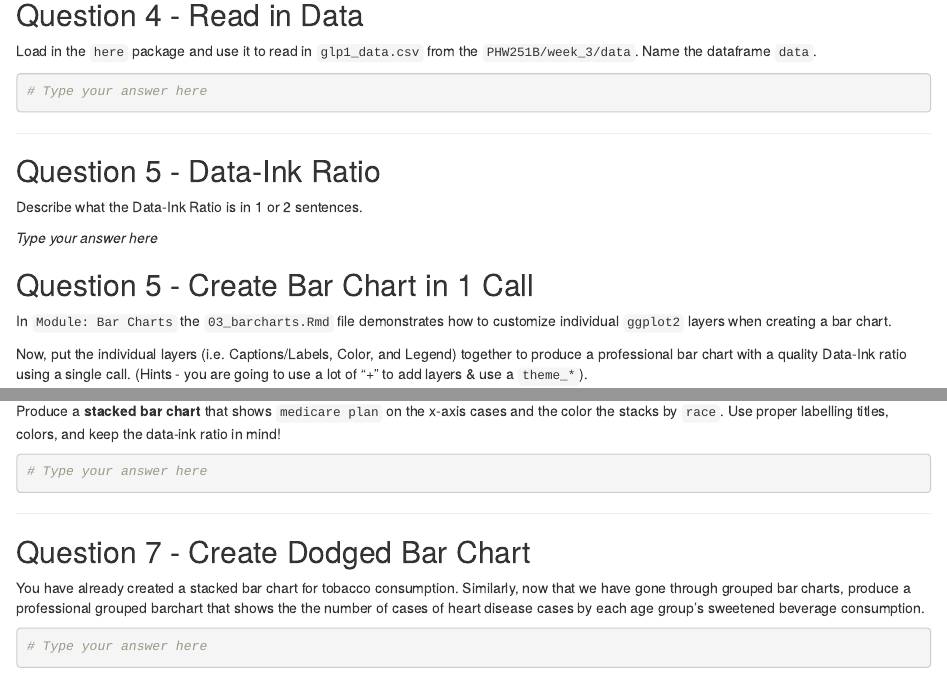
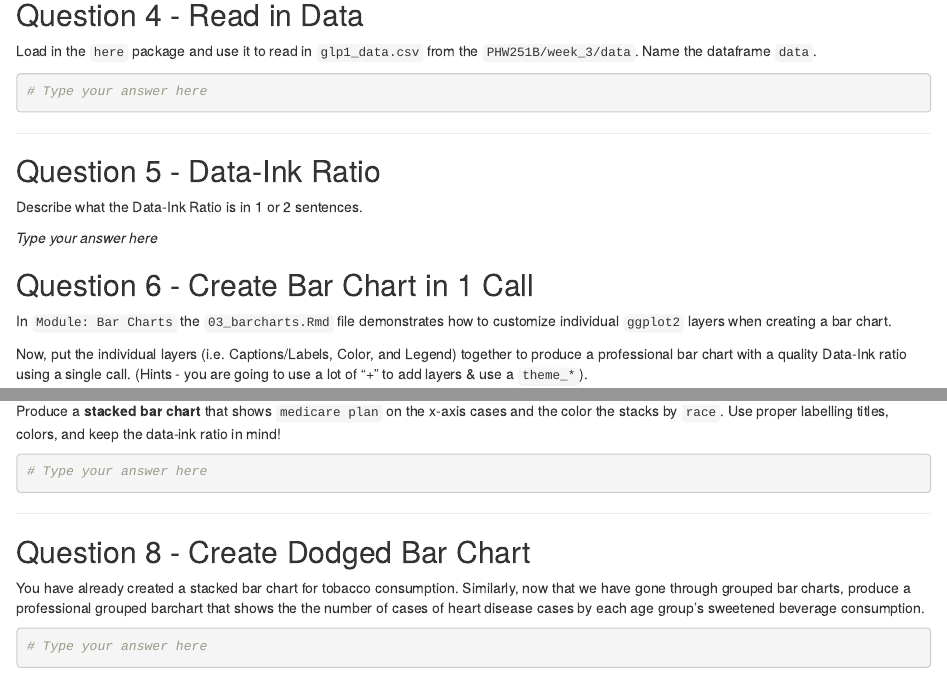
Before and after one commit to ilyamosk/PHW251B, an R Markdown document (week_3/exercise_1/03_exercise-1.Rmd): the page in a window 1100 px wide, from 780 px down, and a second part further down, joined at a grey line. Rendered offline with R 4.5, knitr and Pandoc, with nearby package versions.

Commit message:
Updated q numbering 03_exercise-1.Rmd

```diff
--- a/week_3/exercise_1/03_exercise-1.Rmd
+++ b/week_3/exercise_1/03_exercise-1.Rmd
@@ -70,7 +70,7 @@ Describe what the Data-Ink Ratio is in 1 or 2 sentences.
 
 _Type your answer here_
 
-## Question 5 - Create Bar Chart in 1 Call
+## Question 6 - Create Bar Chart in 1 Call
 
 In `Module: Bar Charts` the `03_barcharts.Rmd` file demonstrates how to customize individual `ggplot2` layers when creating a bar chart.
 
@@ -94,7 +94,7 @@ Produce a **stacked bar chart** that shows `medicare plan` on the x-axis cases a
 
 ---
 
-## Question 7 - Create Dodged Bar Chart
+## Question 8 - Create Dodged Bar Chart
 
 You have already created a stacked bar chart for tobacco consumption. Similarly, now that we have gone through grouped bar charts, produce a professional grouped barchart that shows the the number of cases of heart disease cases by each age group's sweetened beverage consumption.
 
```
Also changed, not shown: week_3/exercise_1/03_exercise-1.Rmd (2 more changed lines).
